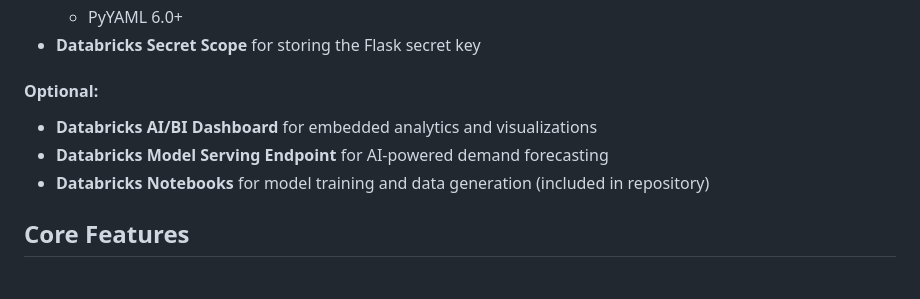
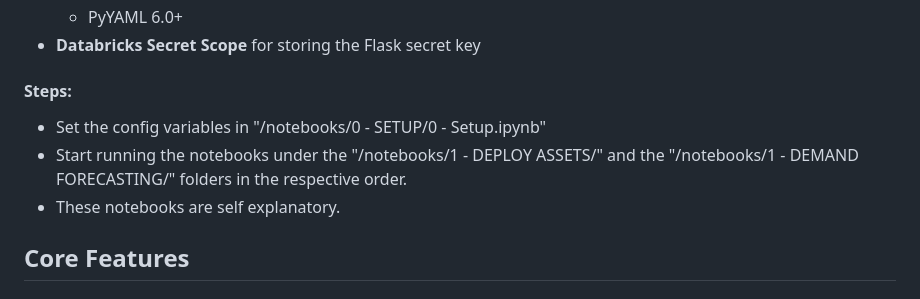
Before and after one commit to reynoldspravindev/databricks-lakebase-inventory, a Markdown page: README.md, the part around the change. Rendered like a GitHub page.

```diff
--- a/README.md
+++ b/README.md
@@ -65,10 +65,10 @@ This allows for analytics to be performed at NRT for transactional data. And thi
   - PyYAML 6.0+
 - **Databricks Secret Scope** for storing the Flask secret key
 
-#### Optional:
-- **Databricks AI/BI Dashboard** for embedded analytics and visualizations
-- **Databricks Model Serving Endpoint** for AI-powered demand forecasting
-- **Databricks Notebooks** for model training and data generation (included in repository)
+#### Steps:
+- Set the config variables in "/notebooks/0 - SETUP/0 - Setup.ipynb"
+- Start running the notebooks under the "/notebooks/1 - DEPLOY ASSETS/" and the "/notebooks/1 - DEMAND FORECASTING/" folders in the respective order.
+- These notebooks are self explanatory.
 
 
 
```
